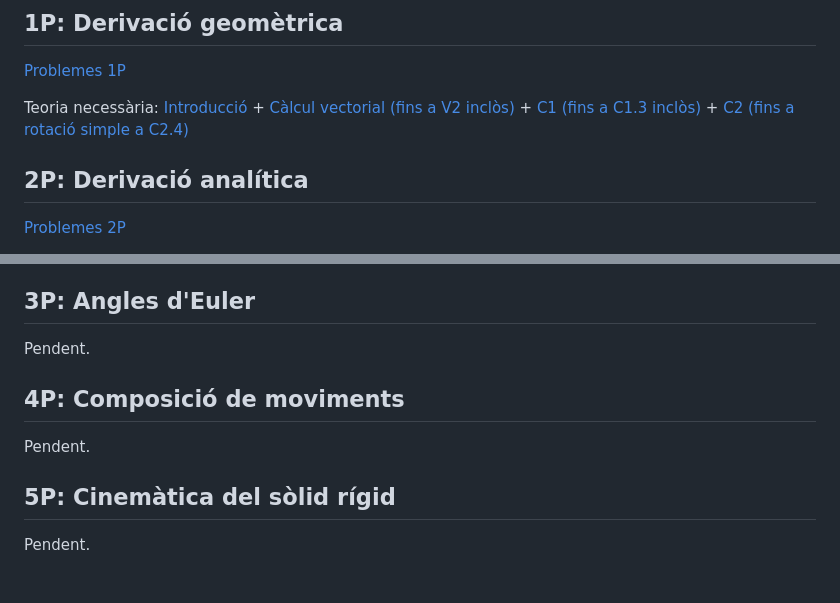
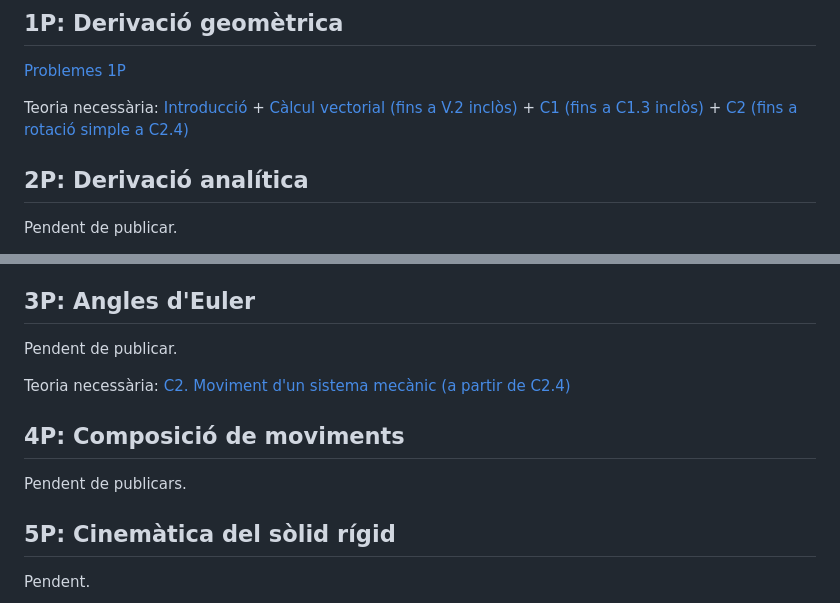
Before and after one commit to lluisros/lluisros.github.io, a Markdown page: mecanica/index.md, 2 parts joined by grey strips. Rendered like a GitHub page; blank space fills up the shorter version.

Commit message:
Sense missatge

```diff
--- a/mecanica/index.md
+++ b/mecanica/index.md
@@ -44,9 +44,9 @@ Després de la sessió:
 
 [Problemes 1P](problemes/1P.pdf)
 
-Teoria necessària: [Introducció](https://mec.etseib.upc.edu/ca/index.php?title=Introducci%C3%B3) + [Càlcul vectorial (fins a V2 inclòs)](https://mec.etseib.upc.edu/ca/index.php?title=C%C3%A0lcul_vectorial) + [C1 (fins a C1.3 inclòs)](https://mec.etseib.upc.edu/ca/index.php?title=C1._Configuraci%C3%B3_d%27un_sistema_mec%C3%A0nic) + [C2 (fins a rotació simple a C2.4)](https://mec.etseib.upc.edu/ca/index.php?title=C2._Moviment_d%27un_sistema_mec%C3%A0nic)
+Teoria necessària: [Introducció](https://mec.etseib.upc.edu/ca/index.php?title=Introducci%C3%B3) + [Càlcul vectorial (fins a V.2 inclòs)](https://mec.etseib.upc.edu/ca/index.php?title=C%C3%A0lcul_vectorial) + [C1 (fins a C1.3 inclòs)](https://mec.etseib.upc.edu/ca/index.php?title=C1._Configuraci%C3%B3_d%27un_sistema_mec%C3%A0nic) + [C2 (fins a rotació simple a C2.4)](https://mec.etseib.upc.edu/ca/index.php?title=C2._Moviment_d%27un_sistema_mec%C3%A0nic)
 
 ## 2P: Derivació analítica
 
-[Problemes 2P](problemes/2P.pdf)
+Pendent de publicar.
 
@@ -54,11 +56,13 @@ Teoria necessària: [Càlcul vectorial (a partir de V3)](https://mec.etseib.upc.
 
 ## 3P: Angles d'Euler
 
-Pendent.
+Pendent de publicar.
+
+Teoria necessària: [C2. Moviment d'un sistema mecànic (a partir de C2.4)](https://mec.etseib.upc.edu/ca/index.php?title=C2._Moviment_d%27un_sistema_mec%C3%A0nic)
 
 ## 4P: Composició de moviments
 
-Pendent.
+Pendent de publicars.
 
 ## 5P: Cinemàtica del sòlid rígid
 
```
Also changed, not shown: other parts of mecanica/index.md (+3 -1 lines).
